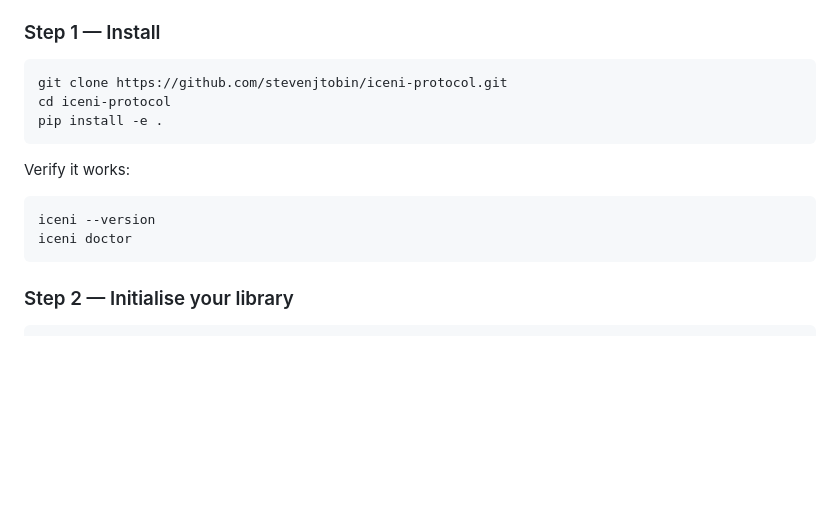
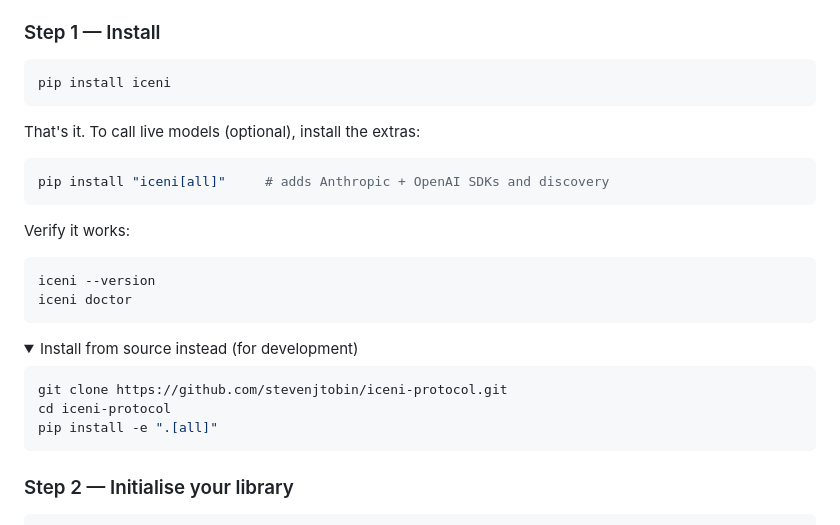
Before and after one commit to stevenjtobin/iceni-protocol, a Markdown page: README.md, the part around one of its changes. Rendered like a GitHub page; folded sections open; blank space fills up the shorter version.

Commit message:
Publish to PyPI — pip install iceni now works
Package live at https://pypi.org/project/iceni/0.1.0/. README quickstart
now leads with `pip install iceni` (source install moved to a details
block). Adds PyPI version badge and ticks the roadmap box. Verified
end-to-end from a clean venv: install -> init -> pack install -> list.

Co-Authored-By: Claude Sonnet 4.6 <noreply@anthropic.com>

````diff
--- a/README.md
+++ b/README.md
@@ -52,9 +53,12 @@ The core features — create, list, show, export, import — work **completely o
 ### Step 1 — Install
 
 ```bash
-git clone https://github.com/stevenjtobin/iceni-protocol.git
-cd iceni-protocol
-pip install -e .
+pip install iceni
+```
+
+That's it. To call live models (optional), install the extras:
+```bash
+pip install "iceni[all]"     # adds Anthropic + OpenAI SDKs and discovery
 ```
 
 Verify it works:
@@ -62,6 +66,16 @@ Verify it works:
 iceni --version
 iceni doctor
 ```
+
+<details>
+<summary>Install from source instead (for development)</summary>
+
+```bash
+git clone https://github.com/stevenjtobin/iceni-protocol.git
+cd iceni-protocol
+pip install -e ".[all]"
+```
+</details>
 
 ### Step 2 — Initialise your library
 
````
Also changed, not shown: other parts of README.md (+2 -1 lines).
